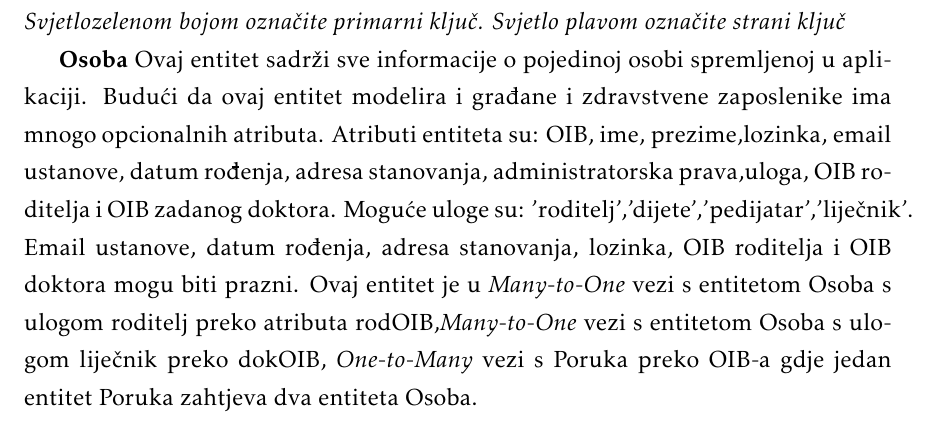
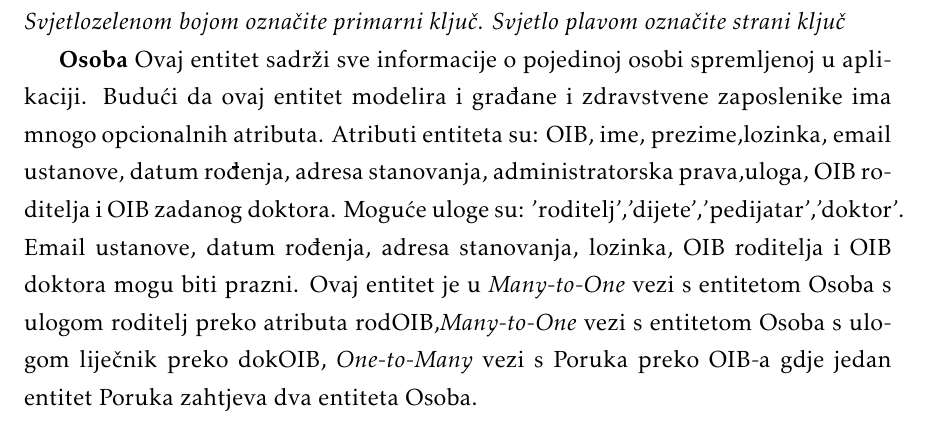
Before and after one commit to bacetara/Tarantule, a LaTeX document (dokumentacija/PROGI_2023_Tarantule.tex, which reads dokumentacija/Arhitektura.tex): part of page 48 of 66, cut so that both start at the same text. Compiled offline with pdfLaTeX.

Commit message:
Update Arhitektura.tex
Promijenio ime uloge

```diff
--- a/dokumentacija/Arhitektura.tex
+++ b/dokumentacija/Arhitektura.tex
@@ -70,7 +70,7 @@
 				\textit{Svaku tablicu je potrebno opisati po zadanom predlošku. Lijevo se nalazi točno ime varijable u bazi podataka, u sredini se nalazi tip podataka, a desno se nalazi opis varijable. Svjetlozelenom bojom označite primarni ključ. Svjetlo plavom označite strani ključ}
 
 
-				\textbf{Osoba} Ovaj entitet sadrži sve informacije o pojedinoj osobi spremljenoj u aplikaciji. Budući da ovaj entitet modelira i građane i zdravstvene zaposlenike ima mnogo opcionalnih atributa. Atributi entiteta su: OIB, ime, prezime,lozinka, email ustanove, datum rođenja, adresa stanovanja, administratorska prava,uloga, OIB roditelja i OIB zadanog doktora. Moguće uloge su: 'roditelj','dijete','pedijatar','liječnik'. Email ustanove, datum rođenja, adresa stanovanja, lozinka, OIB roditelja i OIB doktora mogu biti prazni. Ovaj entitet je u \textit{Many-to-One} vezi s entitetom Osoba s ulogom roditelj preko atributa rodOIB,\textit{Many-to-One} vezi s entitetom Osoba s ulogom liječnik preko dokOIB, \textit{One-to-Many} vezi s Poruka preko OIB-a gdje jedan entitet Poruka zahtjeva dva entiteta Osoba.
+				\textbf{Osoba} Ovaj entitet sadrži sve informacije o pojedinoj osobi spremljenoj u aplikaciji. Budući da ovaj entitet modelira i građane i zdravstvene zaposlenike ima mnogo opcionalnih atributa. Atributi entiteta su: OIB, ime, prezime,lozinka, email ustanove, datum rođenja, adresa stanovanja, administratorska prava,uloga, OIB roditelja i OIB zadanog doktora. Moguće uloge su: 'roditelj','dijete','pedijatar','doktor'. Email ustanove, datum rođenja, adresa stanovanja, lozinka, OIB roditelja i OIB doktora mogu biti prazni. Ovaj entitet je u \textit{Many-to-One} vezi s entitetom Osoba s ulogom roditelj preko atributa rodOIB,\textit{Many-to-One} vezi s entitetom Osoba s ulogom liječnik preko dokOIB, \textit{One-to-Many} vezi s Poruka preko OIB-a gdje jedan entitet Poruka zahtjeva dva entiteta Osoba.
 
 				\begin{longtblr}[
 					label=none,
```
